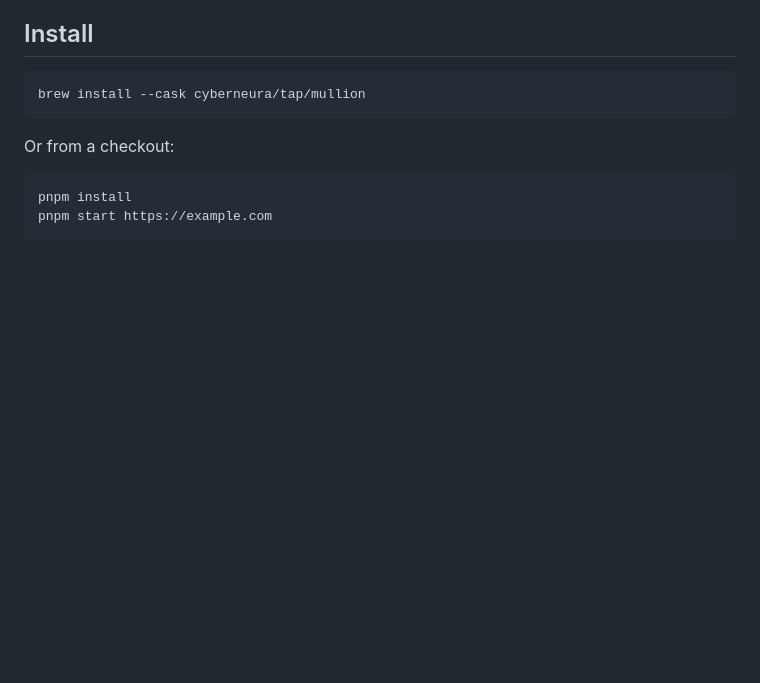
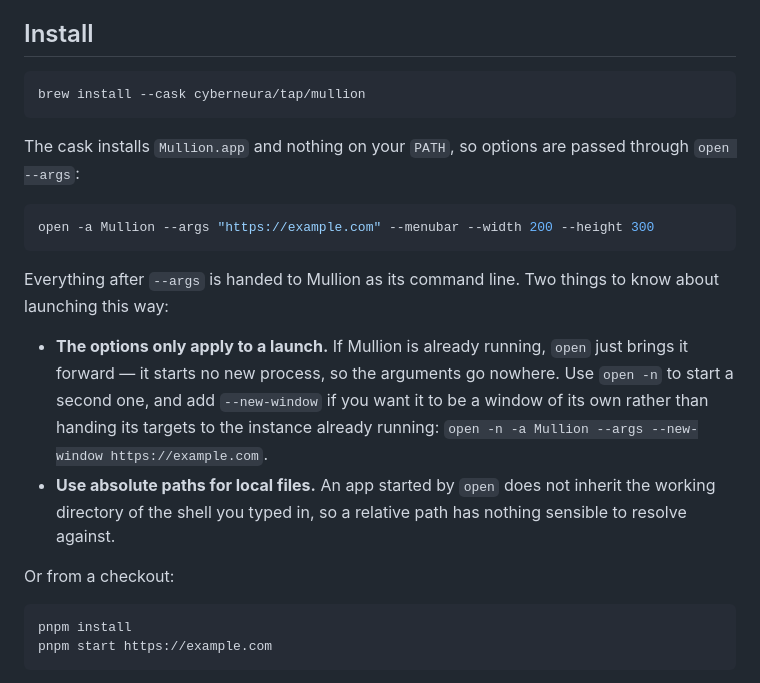
Before and after one commit to cyberneura/mullion, a Markdown page: README.md, the part around the change. Rendered like a GitHub page; blank space fills up the shorter version.

Commit message:
Document how to launch the cask install with options
Readme に追記
https://taskshoot.com/tasks/CYBERNEURA-DEV-426

brew cask は Mullion.app だけを入れ PATH に何も置かないため、オプションを渡すには
open --args を使う。実行中インスタンスがある場合にオプションが届かないこと
(open は前面化するだけで新しいプロセスを起動しない) と、相対パスが使えないことも
併記した。

````diff
--- a/README.md
+++ b/README.md
@@ -15,6 +15,26 @@ into panes — the only part of a window you are meant not to notice.
 ```shell
 brew install --cask cyberneura/tap/mullion
 ```
+
+The cask installs `Mullion.app` and nothing on your `PATH`, so options are
+passed through `open --args`:
+
+```shell
+open -a Mullion --args "https://example.com" --menubar --width 200 --height 300
+```
+
+Everything after `--args` is handed to Mullion as its command line. Two things
+to know about launching this way:
+
+- **The options only apply to a launch.** If Mullion is already running, `open`
+  just brings it forward — it starts no new process, so the arguments go
+  nowhere. Use `open -n` to start a second one, and add `--new-window` if you
+  want it to be a window of its own rather than handing its targets to the
+  instance already running:
+  `open -n -a Mullion --args --new-window https://example.com`.
+- **Use absolute paths for local files.** An app started by `open` does not
+  inherit the working directory of the shell you typed in, so a relative path
+  has nothing sensible to resolve against.
 
 Or from a checkout:
 
````
